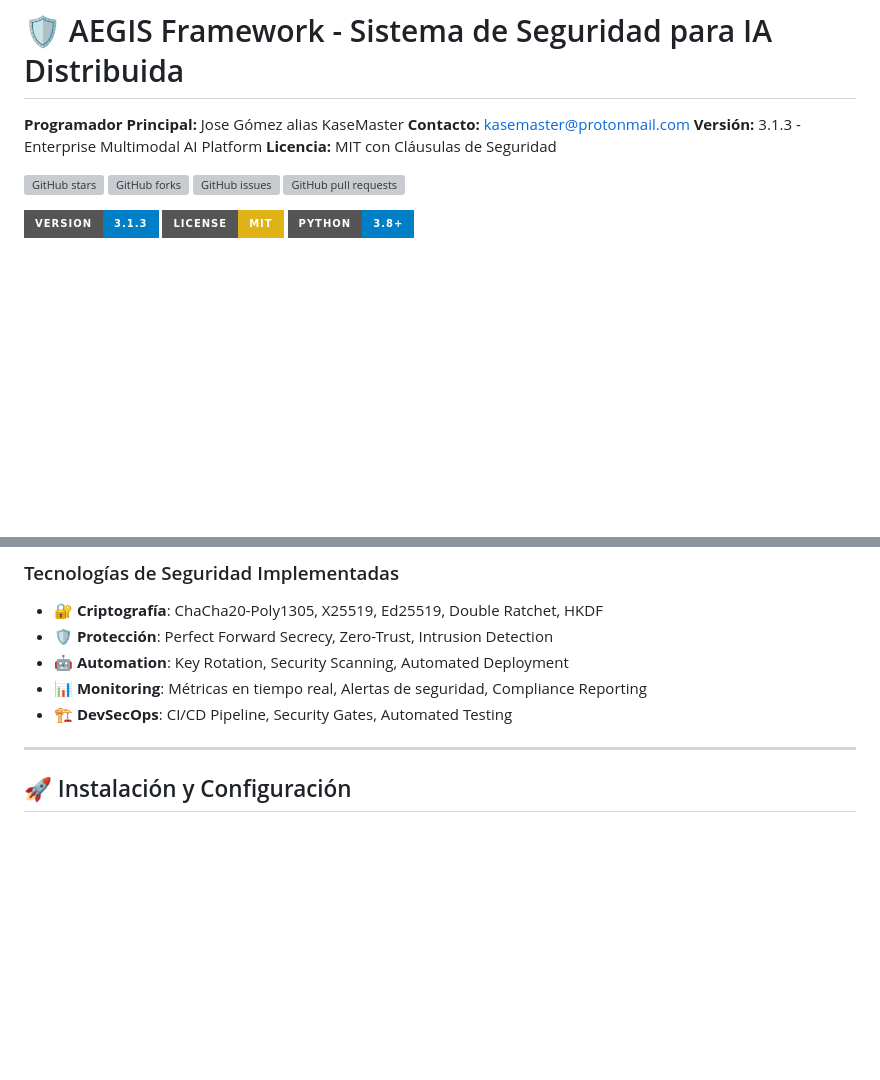
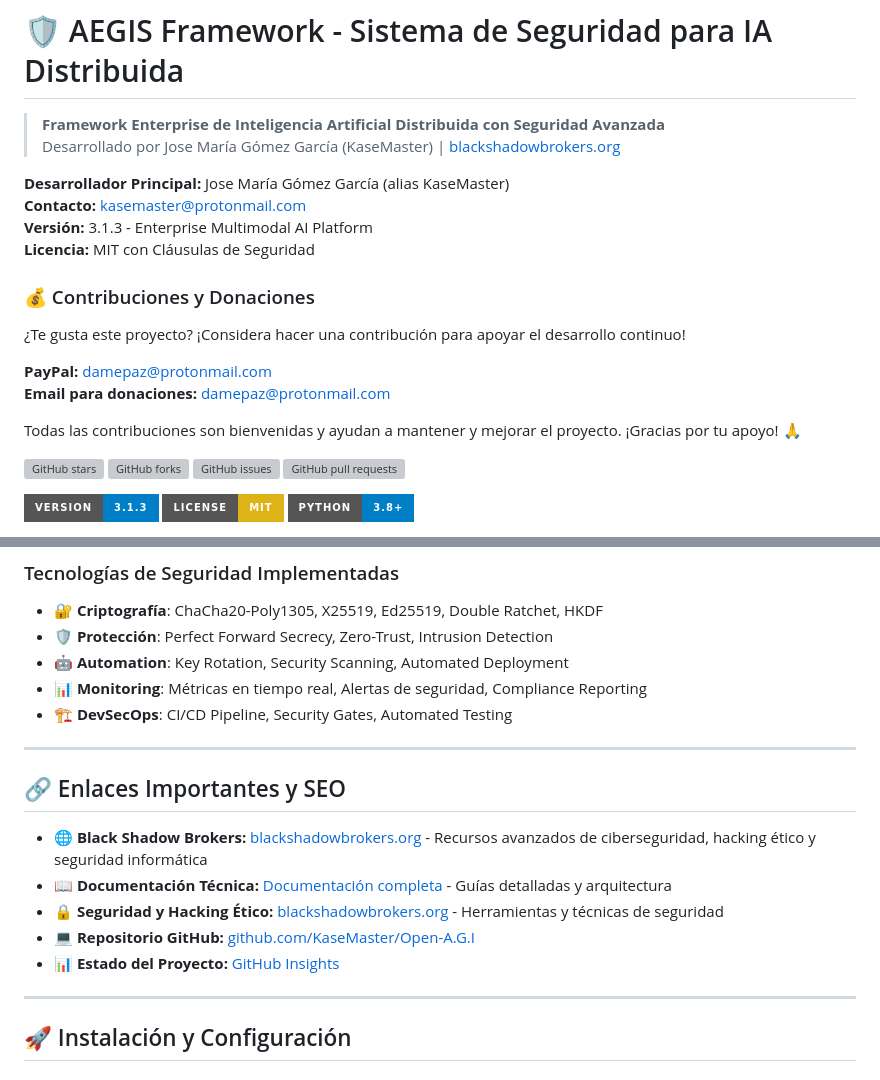
Before and after one commit to KaseMaster/Open-A.G.I, a Markdown page: README.md, 2 parts joined by grey strips. Drawn GitHub-style; badges without logos; blank space fills up the shorter version; grey boxes are pictures that could not be loaded.

```diff
--- a/README.md
+++ b/README.md
@@ -1,9 +1,21 @@
 # 🛡️ AEGIS Framework - Sistema de Seguridad para IA Distribuida
 
-**Programador Principal:** Jose Gómez alias KaseMaster
+> **Framework Enterprise de Inteligencia Artificial Distribuida con Seguridad Avanzada**
+> Desarrollado por Jose María Gómez García (KaseMaster) | [blackshadowbrokers.org](https://blackshadowbrokers.org)
+
+**Desarrollador Principal:** Jose María Gómez García (alias KaseMaster)
 **Contacto:** kasemaster@protonmail.com
 **Versión:** 3.1.3 - Enterprise Multimodal AI Platform
 **Licencia:** MIT con Cláusulas de Seguridad
+
+### 💰 Contribuciones y Donaciones
+
+¿Te gusta este proyecto? ¡Considera hacer una contribución para apoyar el desarrollo continuo!
+
+**PayPal:** [damepaz@protonmail.com](https://www.paypal.com/paypalme/damepaz)
+**Email para donaciones:** damepaz@protonmail.com
+
+Todas las contribuciones son bienvenidas y ayudan a mantener y mejorar el proyecto. ¡Gracias por tu apoyo! 🙏
 
 <!-- GitHub Badges -->
 [![GitHub stars](https://img.shields.io/github/stars/KaseMaster/Open-A.G.I?style=for-the-badge&logo=github)](https://github.com/KaseMaster/Open-A.G.I/stargazers)
@@ -160,6 +187,16 @@
 - **🤖 Automation**: Key Rotation, Security Scanning, Automated Deployment
 - **📊 Monitoring**: Métricas en tiempo real, Alertas de seguridad, Compliance Reporting
 - **🏗️ DevSecOps**: CI/CD Pipeline, Security Gates, Automated Testing
+
+---
+
+## 🔗 Enlaces Importantes y SEO
+
+- **🌐 Black Shadow Brokers:** [blackshadowbrokers.org](https://blackshadowbrokers.org) - Recursos avanzados de ciberseguridad, hacking ético y seguridad informática
+- **📖 Documentación Técnica:** [Documentación completa](https://github.com/KaseMaster/Open-A.G.I/tree/main/docs) - Guías detalladas y arquitectura
+- **🔒 Seguridad y Hacking Ético:** [blackshadowbrokers.org](https://blackshadowbrokers.org) - Herramientas y técnicas de seguridad
+- **💻 Repositorio GitHub:** [github.com/KaseMaster/Open-A.G.I](https://github.com/KaseMaster/Open-A.G.I)
+- **📊 Estado del Proyecto:** [GitHub Insights](https://github.com/KaseMaster/Open-A.G.I/pulse)
 
 ---
 
```
Also changed, not shown: other parts of README.md (+64 -4 lines).
